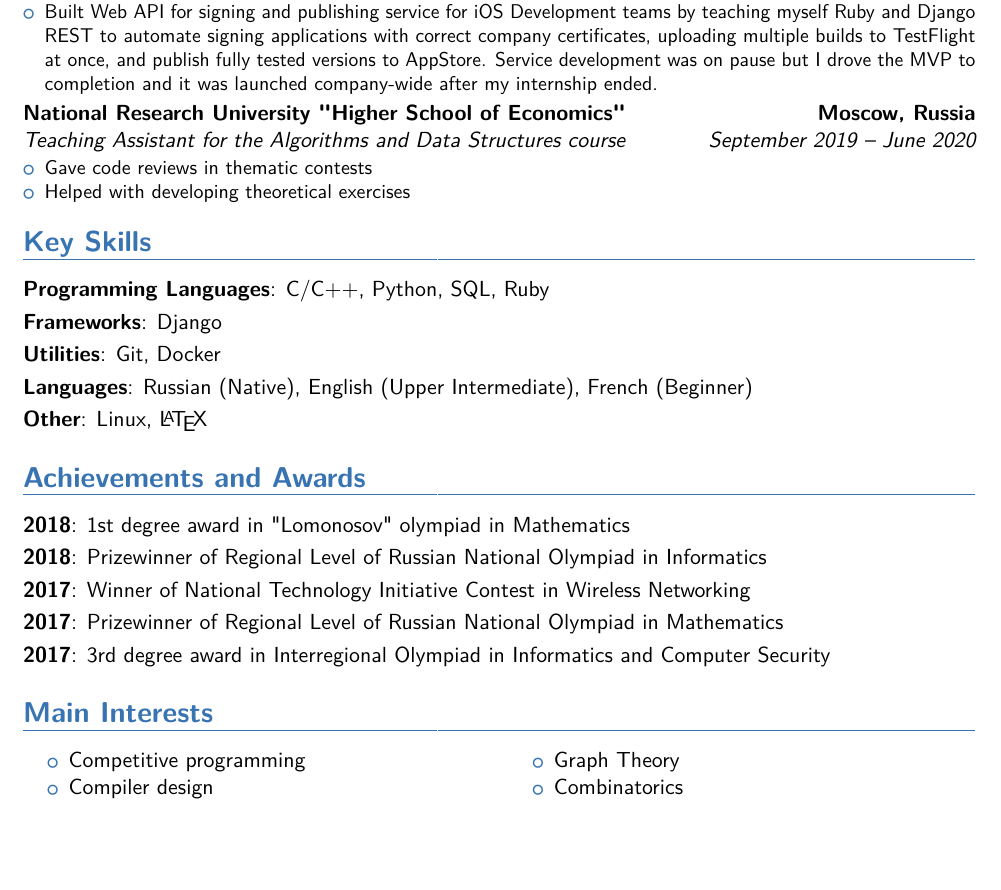
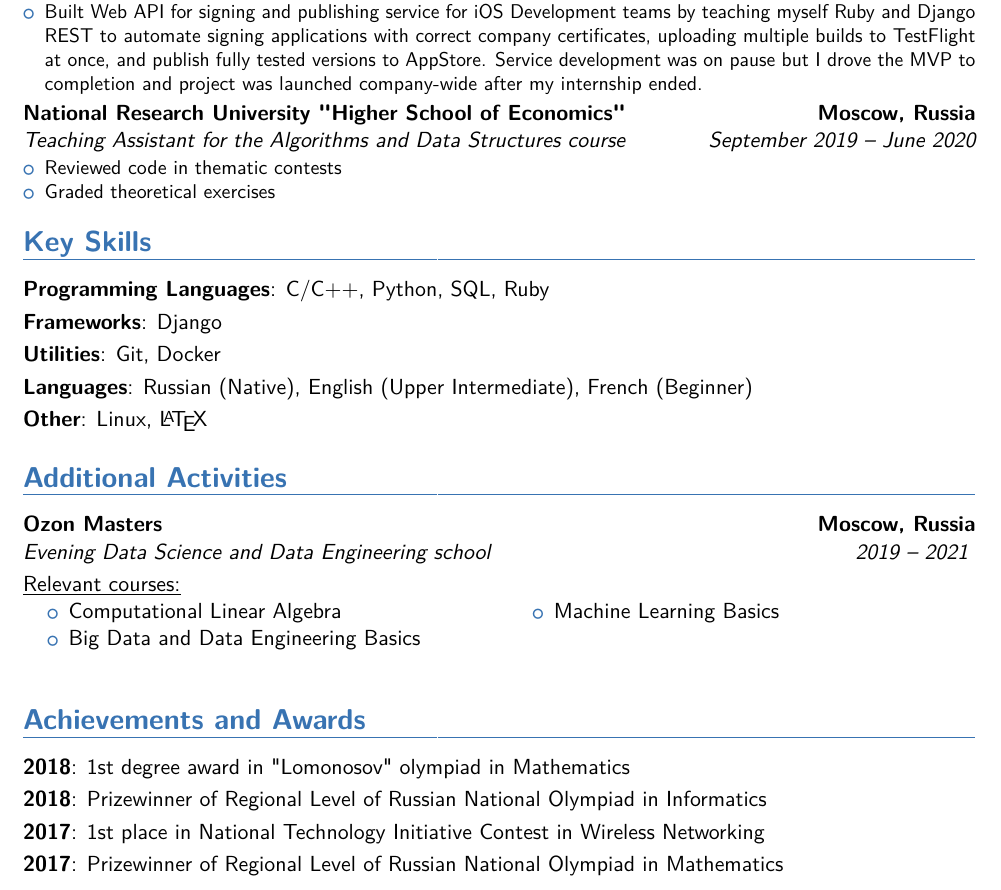
Before and after one commit to no-brainer/cirriculum-vitae, a LaTeX CV (cv_main.tex): part of the page, cut so that both start at the same text, the shorter picture padded with empty space. The pictures show the PDF file cv_main.pdf that the author committed with the source.

Commit message:
Added some more relevant information for 2019 and onwards, removed redundant sections

```diff
--- a/cv_main.tex
+++ b/cv_main.tex
@@ -76,13 +76,13 @@
     \section{Experience}{
         \customcventry{Summer 2019}{Software Engineering Intern}{Yandex}{Moscow, Russia}{}{
             \begin{itemize}
-              \item Built Web API for signing and publishing service for iOS Development teams by teaching myself Ruby and Django REST to automate signing applications with correct company certificates, uploading multiple builds to TestFlight at once, and publish fully tested versions to AppStore. Service development was on pause but I drove the MVP to completion and it was launched company-wide after my internship ended.
+              \item Built Web API for signing and publishing service for iOS Development teams by teaching myself Ruby and Django REST to automate signing applications with correct company certificates, uploading multiple builds to TestFlight at once, and publish fully tested versions to AppStore. Service development was on pause but I drove the MVP to completion and project was launched company-wide after my internship ended.
             \end{itemize}
         }
         \customcventry{September 2019 -- June 2020}{Teaching Assistant for the Algorithms and Data Structures course}{National Research University "Higher School of Economics"}{Moscow, Russia}{}{
             \begin{itemize}
-                \item Gave code reviews in thematic contests
-                \item Helped with developing theoretical exercises
+                \item Reviewed code in thematic contests
+                \item Graded theoretical exercises
             \end{itemize}
         }
     }
@@ -99,28 +99,30 @@
         \cvitem{Other}{Linux, \LaTeX}
     }
 
-    \section{Achievements and Awards}{
-        \cvitem{2018}{1st degree award in "Lomonosov" olympiad in Mathematics}
-        \cvitem{2018}{Prizewinner of Regional Level of Russian National Olympiad in Informatics}
-        \cvitem{2017}{Winner of National Technology Initiative Contest in Wireless Networking}
-        \cvitem{2017}{Prizewinner of Regional Level of Russian National Olympiad in Mathematics}
-        \cvitem{2017}{3rd degree award in Interregional Olympiad in Informatics and Computer Security}
-    }
+    \section{Additional Activities}{
+        \customcventry{2019 -- 2021}{Evening Data Science and Data Engineering school}{Ozon Masters}{Moscow, Russia}{}{}{
+            \underline{\normalsize Relevant courses:}
 
-    \section{Main Interests}{
             \begin{cvcolumns}
                 \cvcolumn{}{
                     \begin{itemize}
-                    \item Competitive programming
-                    \item Compiler design
+                        \item Computational Linear Algebra
+                        \item Big Data and Data Engineering Basics
                     \end{itemize}
                 }
                 \cvcolumn{}{
                     \begin{itemize}
-                    \item Graph Theory
-                    \item Combinatorics
+                        \item Machine Learning Basics
                     \end{itemize}
                 }
             \end{cvcolumns}
         }
+    }
+
+    \section{Achievements and Awards}{
+        \cvitem{2018}{1st degree award in "Lomonosov" olympiad in Mathematics}
+        \cvitem{2018}{Prizewinner of Regional Level of Russian National Olympiad in Informatics}
+        \cvitem{2017}{1st place in National Technology Initiative Contest in Wireless Networking}
+        \cvitem{2017}{Prizewinner of Regional Level of Russian National Olympiad in Mathematics}
+    }
 \end{document}
```
Also changed, not shown: cv_main.pdf, cv_main.tex (2 more changed lines). Lines whose indentation alone changed are shown as unchanged.
